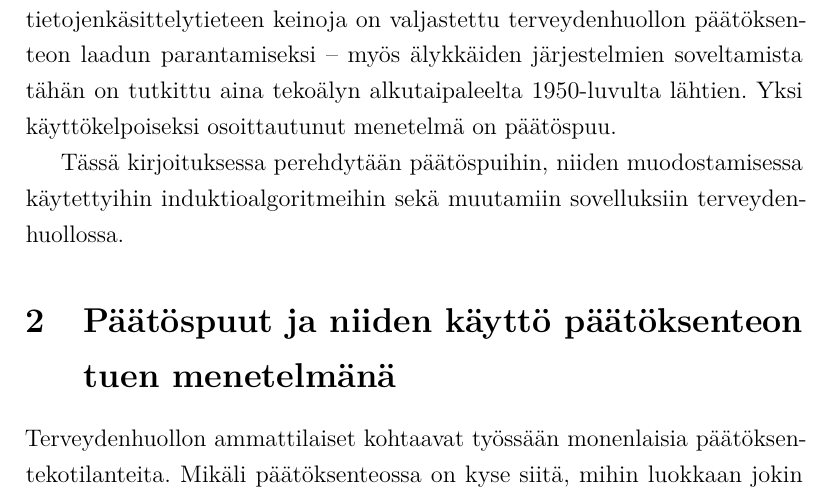
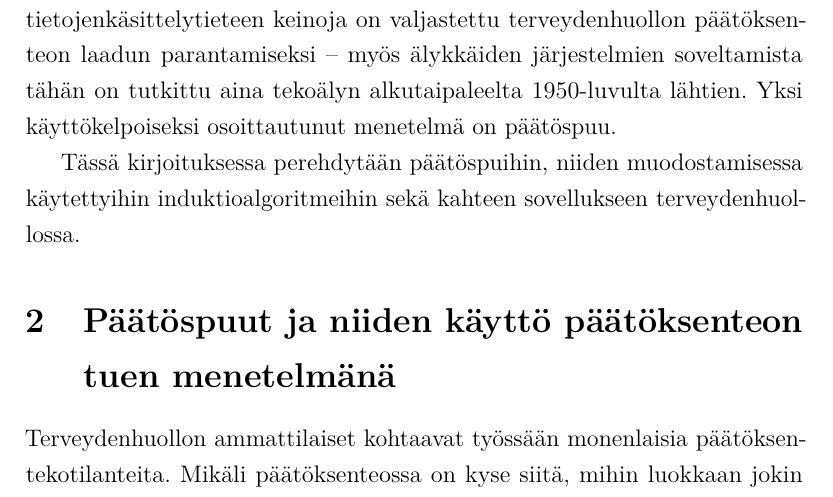
Before and after one commit to kpkoivis/kandityo, a LaTeX document (kandi.tex): part of page 4 of 28, cut so that both start at the same text. Compiled offline with pdfLaTeX.

Commit message:
change some details in first chapter

```diff
--- a/kandi.tex
+++ b/kandi.tex
@@ -182,7 +182,7 @@ on tutkittu aina tekoälyn alkutaipaleelta 1950-luvulta lähtien. Yksi käyttök
 osoittautunut menetelmä on päätöspuu.
 
 Tässä kirjoituksessa perehdytään päätöspuihin, niiden
-muodostamisessa käytettyihin induktioalgoritmeihin sekä muutamiin sovelluksiin
+muodostamisessa käytettyihin induktioalgoritmeihin sekä kahteen sovellukseen
 terveydenhuollossa.
 
 
```
